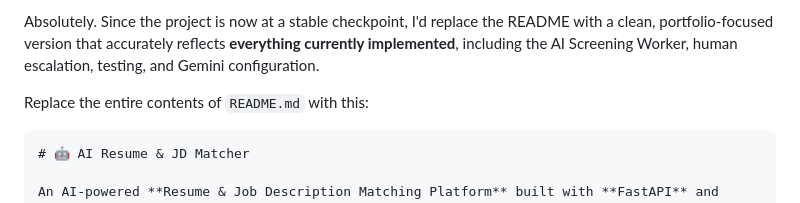
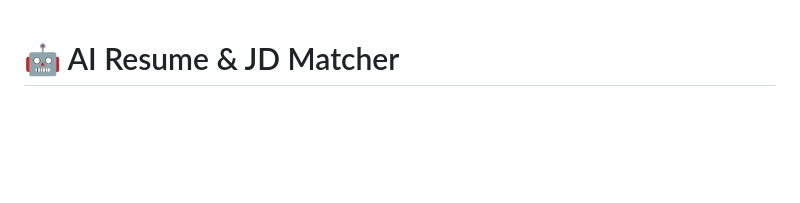
Before and after one commit to mansikanchan2003/AI-Resume-Matcher, a Markdown page: README.md, the part around the change. Drawn GitHub-style; blank space fills up the shorter version.

Commit message:
Update README for screening workflow

`````diff
--- a/README.md
+++ b/README.md
@@ -1,8 +1,3 @@
-Absolutely. Since the project is now at a stable checkpoint, I'd replace the README with a clean, portfolio-focused version that accurately reflects **everything currently implemented**, including the AI Screening Worker, human escalation, testing, and Gemini configuration.
-
-Replace the entire contents of `README.md` with this:
-
-````markdown
 # 🤖 AI Resume & JD Matcher
 
 An AI-powered **Resume & Job Description Matching Platform** built with **FastAPI** and **Google Gemini**.
`````
